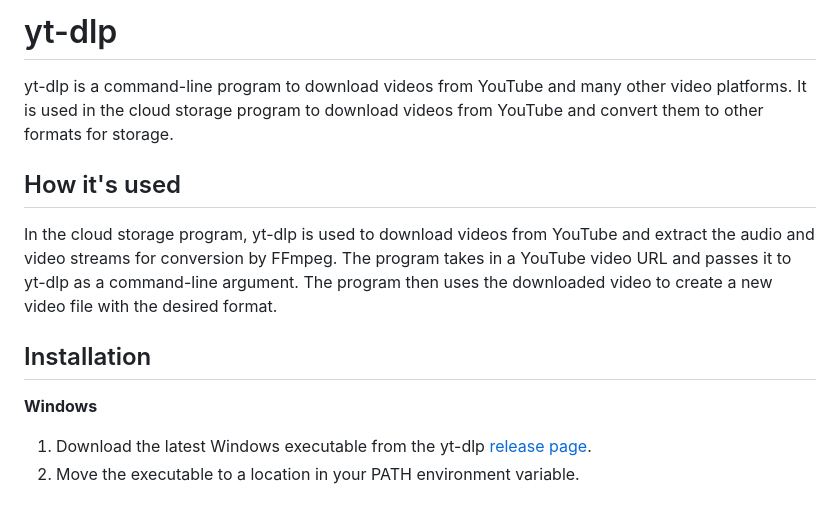
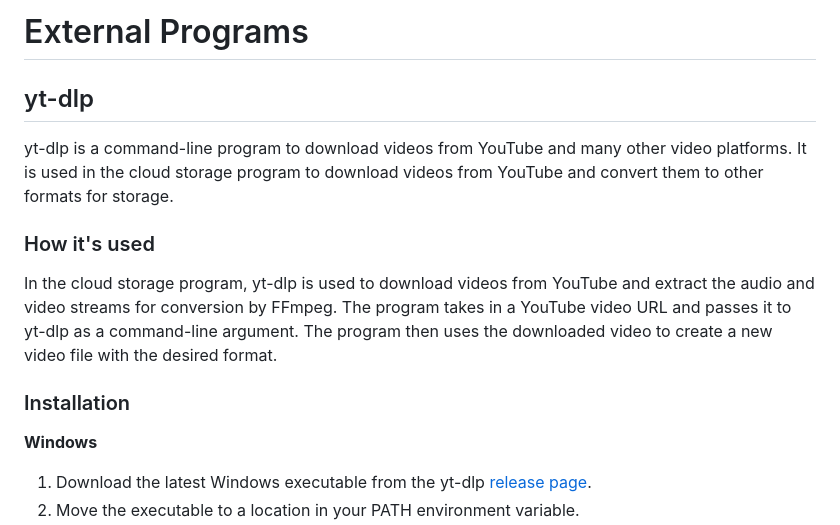
Before and after one commit to IndaPlus22/olleth-tmelm-project, a Markdown page: README.md, the part around one of its changes. Drawn GitHub-style.

Commit message:
update README.md [issue 8]

```diff
--- a/README.md
+++ b/README.md
@@ -1,10 +1,12 @@
-# yt-dlp
+
+# External Programs
+## yt-dlp
 yt-dlp is a command-line program to download videos from YouTube and many other video platforms. It is used in the cloud storage program to download videos from YouTube and convert them to other formats for storage.
 
-## How it's used
+### How it's used
 In the cloud storage program, yt-dlp is used to download videos from YouTube and extract the audio and video streams for conversion by FFmpeg. The program takes in a YouTube video URL and passes it to yt-dlp as a command-line argument. The program then uses the downloaded video to create a new video file with the desired format.
 
-## Installation
+### Installation
 **Windows**
 1. Download the latest Windows executable from the yt-dlp [release page](https://github.com/yt-dlp/yt-dlp/releases).
 2. Move the executable to a location in your PATH environment variable.
```
Also changed, not shown: other parts of README.md (+3 -3 lines).
